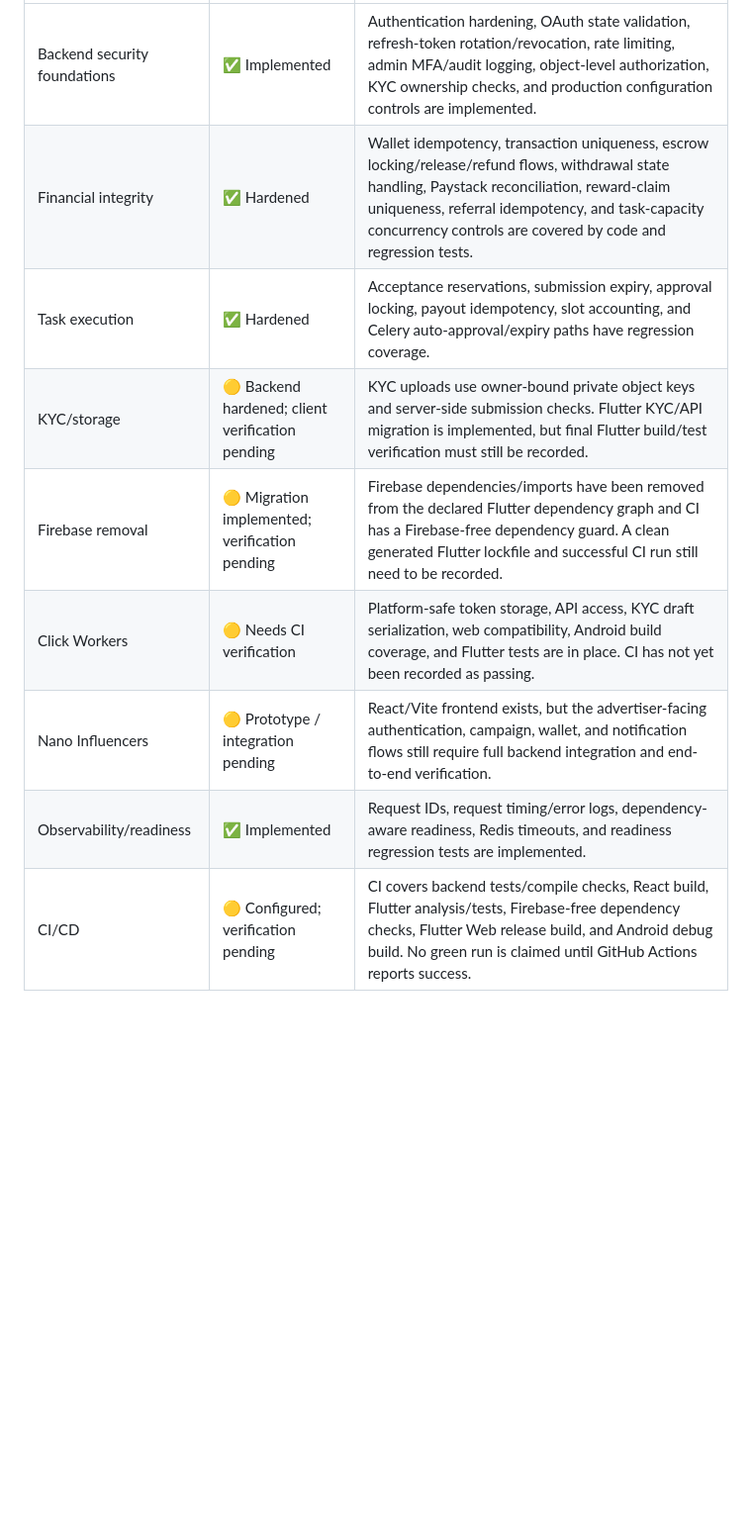
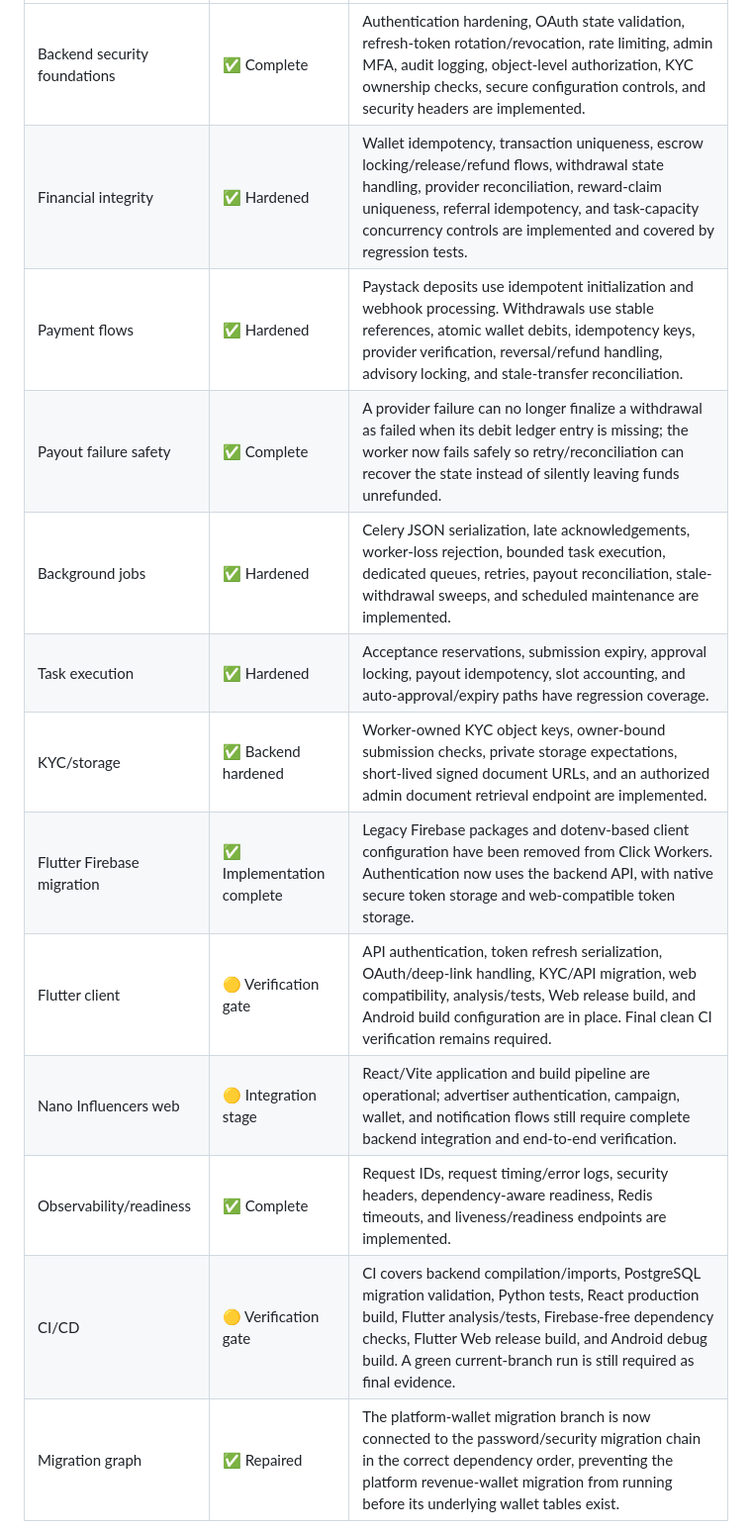
Before and after one commit to Nano-Influencers/nanoclick-platform, a Markdown page: README.md, the part around one of its changes. Shown at 99% size. Rendered like a GitHub page; blank space fills up the shorter version.

```diff
--- a/README.md
+++ b/README.md
@@ -18,11 +22,15 @@ The repository has undergone a substantial P0/P1 security and reliability harden
 |---|---|---|
-| Backend security foundations | ✅ Implemented | Authentication hardening, OAuth state validation, refresh-token rotation/revocation, rate limiting, admin MFA/audit logging, object-level authorization, KYC ownership checks, and production configuration controls are implemented. |
-| Financial integrity | ✅ Hardened | Wallet idempotency, transaction uniqueness, escrow locking/release/refund flows, withdrawal state handling, Paystack reconciliation, reward-claim uniqueness, referral idempotency, and task-capacity concurrency controls are covered by code and regression tests. |
-| Task execution | ✅ Hardened | Acceptance reservations, submission expiry, approval locking, payout idempotency, slot accounting, and Celery auto-approval/expiry paths have regression coverage. |
-| KYC/storage | 🟡 Backend hardened; client verification pending | KYC uploads use owner-bound private object keys and server-side submission checks. Flutter KYC/API migration is implemented, but final Flutter build/test verification must still be recorded. |
-| Firebase removal | 🟡 Migration implemented; verification pending | Firebase dependencies/imports have been removed from the declared Flutter dependency graph and CI has a Firebase-free dependency guard. A clean generated Flutter lockfile and successful CI run still need to be recorded. |
-| Click Workers | 🟡 Needs CI verification | Platform-safe token storage, API access, KYC draft serialization, web compatibility, Android build coverage, and Flutter tests are in place. CI has not yet been recorded as passing. |
-| Nano Influencers | 🟡 Prototype / integration pending | React/Vite frontend exists, but the advertiser-facing authentication, campaign, wallet, and notification flows still require full backend integration and end-to-end verification. |
-| Observability/readiness | ✅ Implemented | Request IDs, request timing/error logs, dependency-aware readiness, Redis timeouts, and readiness regression tests are implemented. |
-| CI/CD | 🟡 Configured; verification pending | CI covers backend tests/compile checks, React build, Flutter analysis/tests, Firebase-free dependency checks, Flutter Web release build, and Android debug build. No green run is claimed until GitHub Actions reports success. |
+| Backend security foundations | ✅ Complete | Authentication hardening, OAuth state validation, refresh-token rotation/revocation, rate limiting, admin MFA, audit logging, object-level authorization, KYC ownership checks, secure configuration controls, and security headers are implemented. |
+| Financial integrity | ✅ Hardened | Wallet idempotency, transaction uniqueness, escrow locking/release/refund flows, withdrawal state handling, provider reconciliation, reward-claim uniqueness, referral idempotency, and task-capacity concurrency controls are implemented and covered by regression tests. |
+| Payment flows | ✅ Hardened | Paystack deposits use idempotent initialization and webhook processing. Withdrawals use stable references, atomic wallet debits, idempotency keys, provider verification, reversal/refund handling, advisory locking, and stale-transfer reconciliation. |
+| Payout failure safety | ✅ Complete | A provider failure can no longer finalize a withdrawal as failed when its debit ledger entry is missing; the worker now fails safely so retry/reconciliation can recover the state instead of silently leaving funds unrefunded. |
+| Background jobs | ✅ Hardened | Celery JSON serialization, late acknowledgements, worker-loss rejection, bounded task execution, dedicated queues, retries, payout reconciliation, stale-withdrawal sweeps, and scheduled maintenance are implemented. |
+| Task execution | ✅ Hardened | Acceptance reservations, submission expiry, approval locking, payout idempotency, slot accounting, and auto-approval/expiry paths have regression coverage. |
+| KYC/storage | ✅ Backend hardened | Worker-owned KYC object keys, owner-bound submission checks, private storage expectations, short-lived signed document URLs, and an authorized admin document retrieval endpoint are implemented. |
+| Flutter Firebase migration | ✅ Implementation complete | Legacy Firebase packages and dotenv-based client configuration have been removed from Click Workers. Authentication now uses the backend API, with native secure token storage and web-compatible token storage. |
+| Flutter client | 🟡 Verification gate | API authentication, token refresh serialization, OAuth/deep-link handling, KYC/API migration, web compatibility, analysis/tests, Web release build, and Android build configuration are in place. Final clean CI verification remains required. |
+| Nano Influencers web | 🟡 Integration stage | React/Vite application and build pipeline are operational; advertiser authentication, campaign, wallet, and notification flows still require complete backend integration and end-to-end verification. |
+| Observability/readiness | ✅ Complete | Request IDs, request timing/error logs, security headers, dependency-aware readiness, Redis timeouts, and liveness/readiness endpoints are implemented. |
+| CI/CD | 🟡 Verification gate | CI covers backend compilation/imports, PostgreSQL migration validation, Python tests, React production build, Flutter analysis/tests, Firebase-free dependency checks, Flutter Web release build, and Android debug build. A green current-branch run is still required as final evidence. |
+| Migration graph | ✅ Repaired | The platform-wallet migration branch is now connected to the password/security migration chain in the correct dependency order, preventing the platform revenue-wallet migration from running before its underlying wallet tables exist. |
 
```
Also changed, not shown: other parts of README.md (+80 -25 lines).
